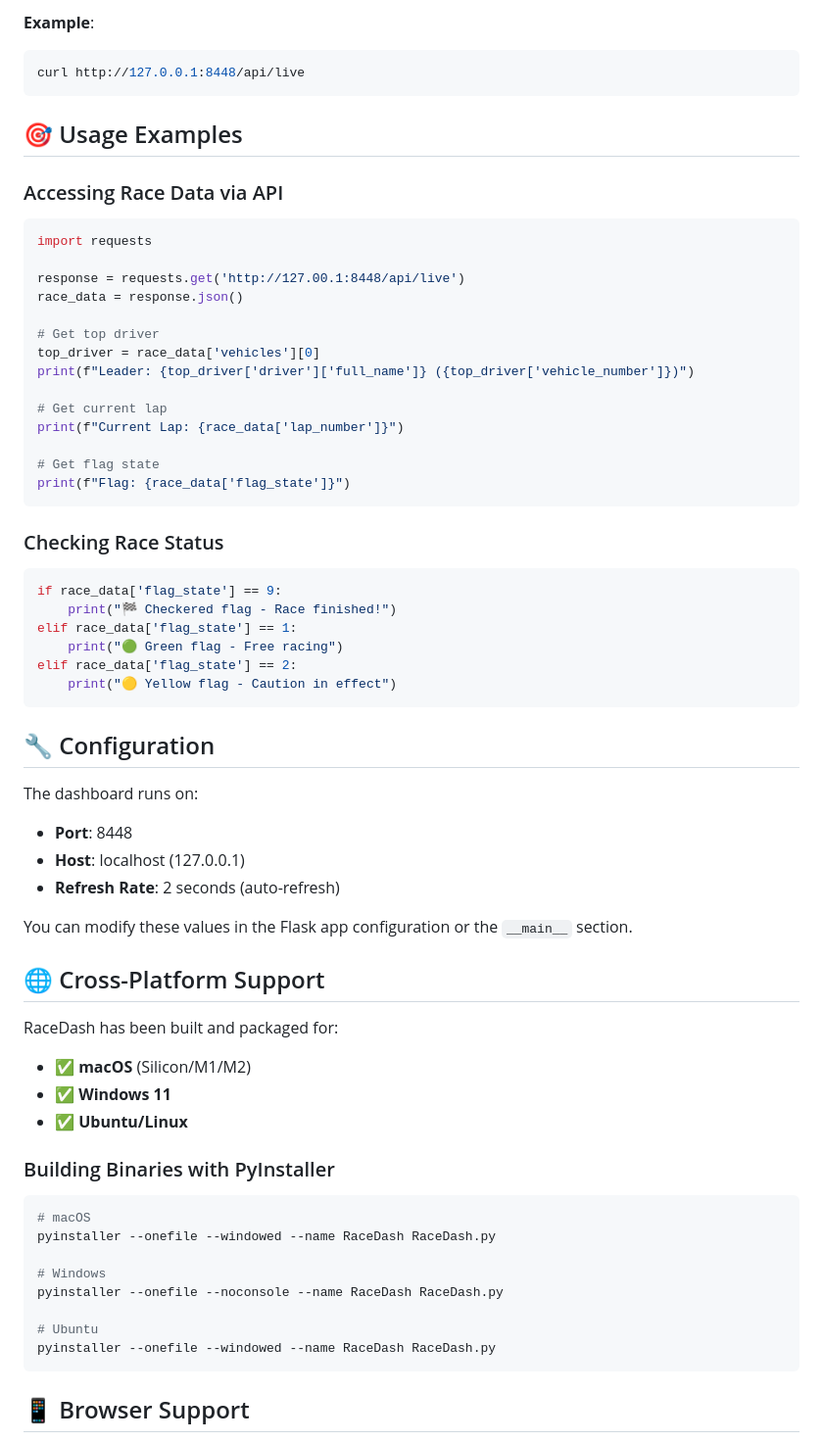
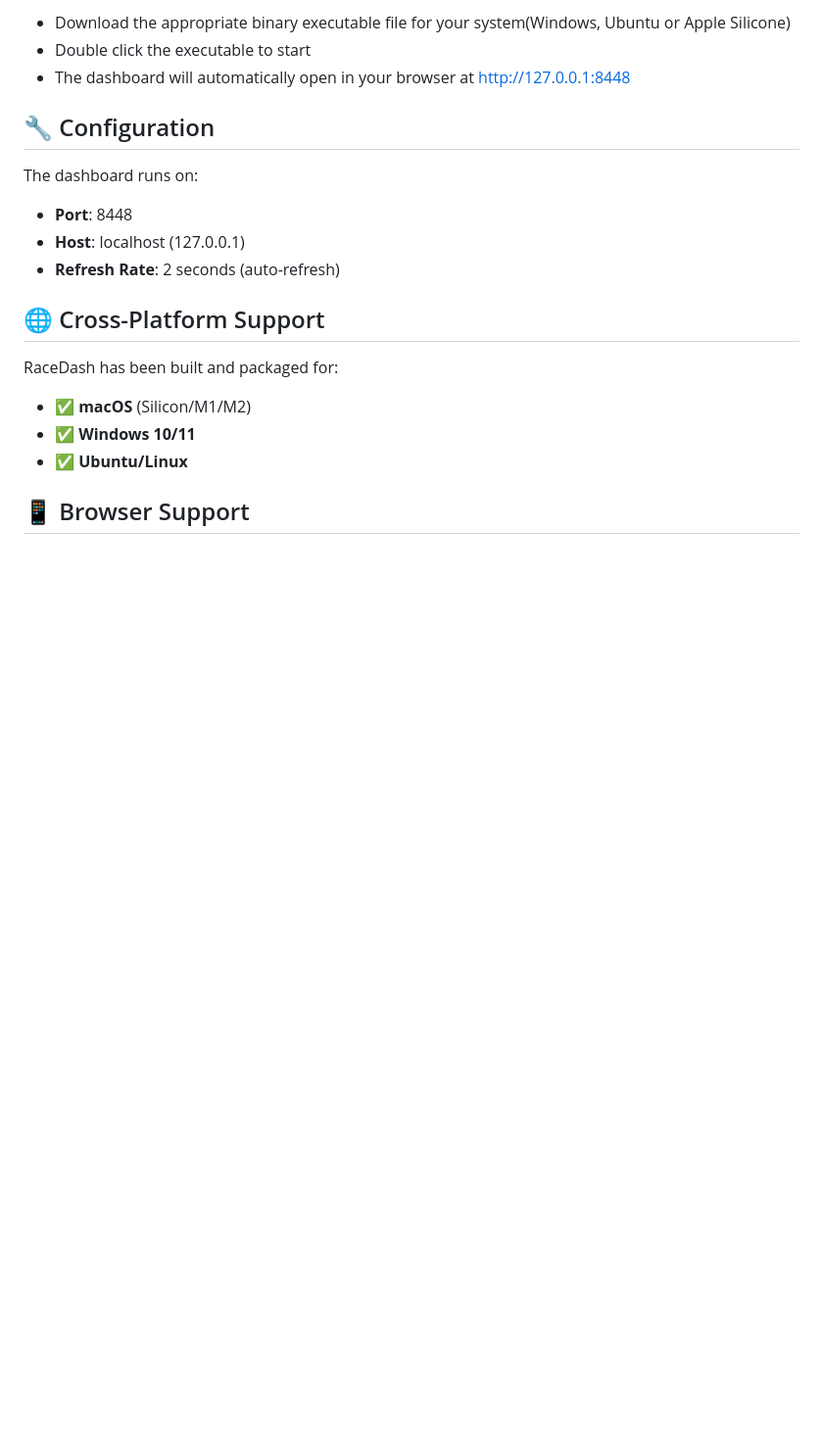
Before and after one commit to VMI1994/Nascar-Live-Dashboard, a Markdown page: README.md, the part around one of its changes. Shown at 98% size. Drawn GitHub-style; blank space fills up the shorter version.

Commit message:
Revise README to simplify installation and usage
Removed installation setup instructions and usage examples for the RaceDash application.

````diff
--- a/README.md
+++ b/README.md
@@ -94,37 +41,6 @@ REST API endpoint returning JSON data in the same format as the live feed
-**Example**:
-```bash
-curl http://127.0.0.1:8448/api/live
-```
-
-## 🎯 Usage Examples
-
-### Accessing Race Data via API
-```python
-import requests
-
-response = requests.get('http://127.00.1:8448/api/live')
-race_data = response.json()
-
-# Get top driver
-top_driver = race_data['vehicles'][0]
-print(f"Leader: {top_driver['driver']['full_name']} ({top_driver['vehicle_number']})")
-
-# Get current lap
-print(f"Current Lap: {race_data['lap_number']}")
-
-# Get flag state
-print(f"Flag: {race_data['flag_state']}")
-```
-
-### Checking Race Status
-```python
-if race_data['flag_state'] == 9:
-    print("🏁 Checkered flag - Race finished!")
-elif race_data['flag_state'] == 1:
-    print("🟢 Green flag - Free racing")
-elif race_data['flag_state'] == 2:
-    print("🟡 Yellow flag - Caution in effect")
-```
+- Download the appropriate binary executable file for your system(Windows, Ubuntu or Apple Silicone)
+- Double click the executable to start
+- The dashboard will automatically open in your browser at http://127.0.0.1:8448
 
 ## 🔧 Configuration
 
@@ -133,27 +49,12 @@ The dashboard runs on:
 - **Host**: localhost (127.0.0.1)
 - **Refresh Rate**: 2 seconds (auto-refresh)
 
-You can modify these values in the Flask app configuration or the `__main__` section.
-
 ## 🌐 Cross-Platform Support
 
 RaceDash has been built and packaged for:
 - ✅ **macOS** (Silicon/M1/M2)
-- ✅ **Windows 11**
+- ✅ **Windows 10/11**
 - ✅ **Ubuntu/Linux**
-
-### Building Binaries with PyInstaller
-
-```bash
-# macOS
-pyinstaller --onefile --windowed --name RaceDash RaceDash.py
-
-# Windows
-pyinstaller --onefile --noconsole --name RaceDash RaceDash.py
-
-# Ubuntu
-pyinstaller --onefile --windowed --name RaceDash RaceDash.py
-```
 
 ## 📱 Browser Support
 
````
Also changed, not shown: other parts of README.md (+0 -62 lines).
